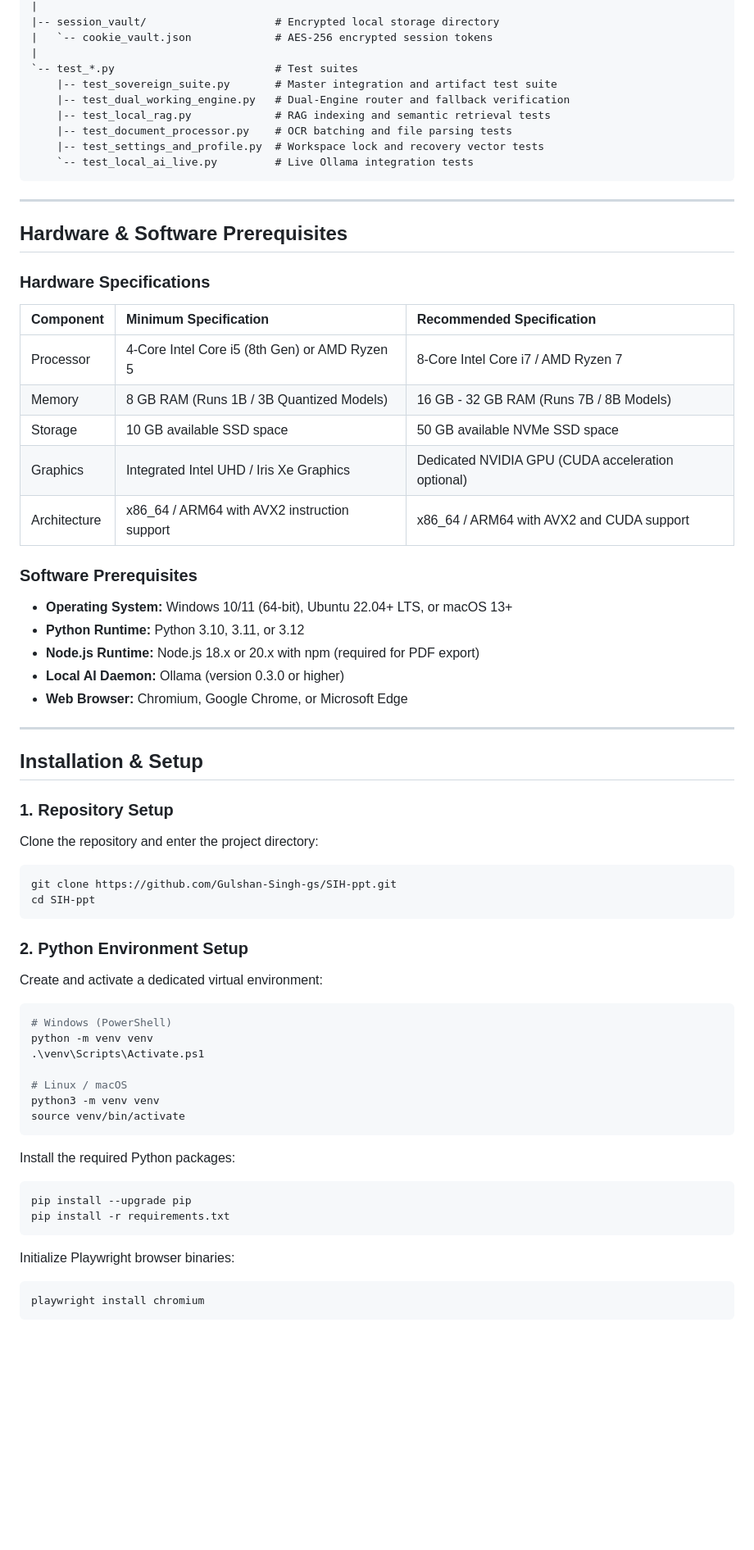
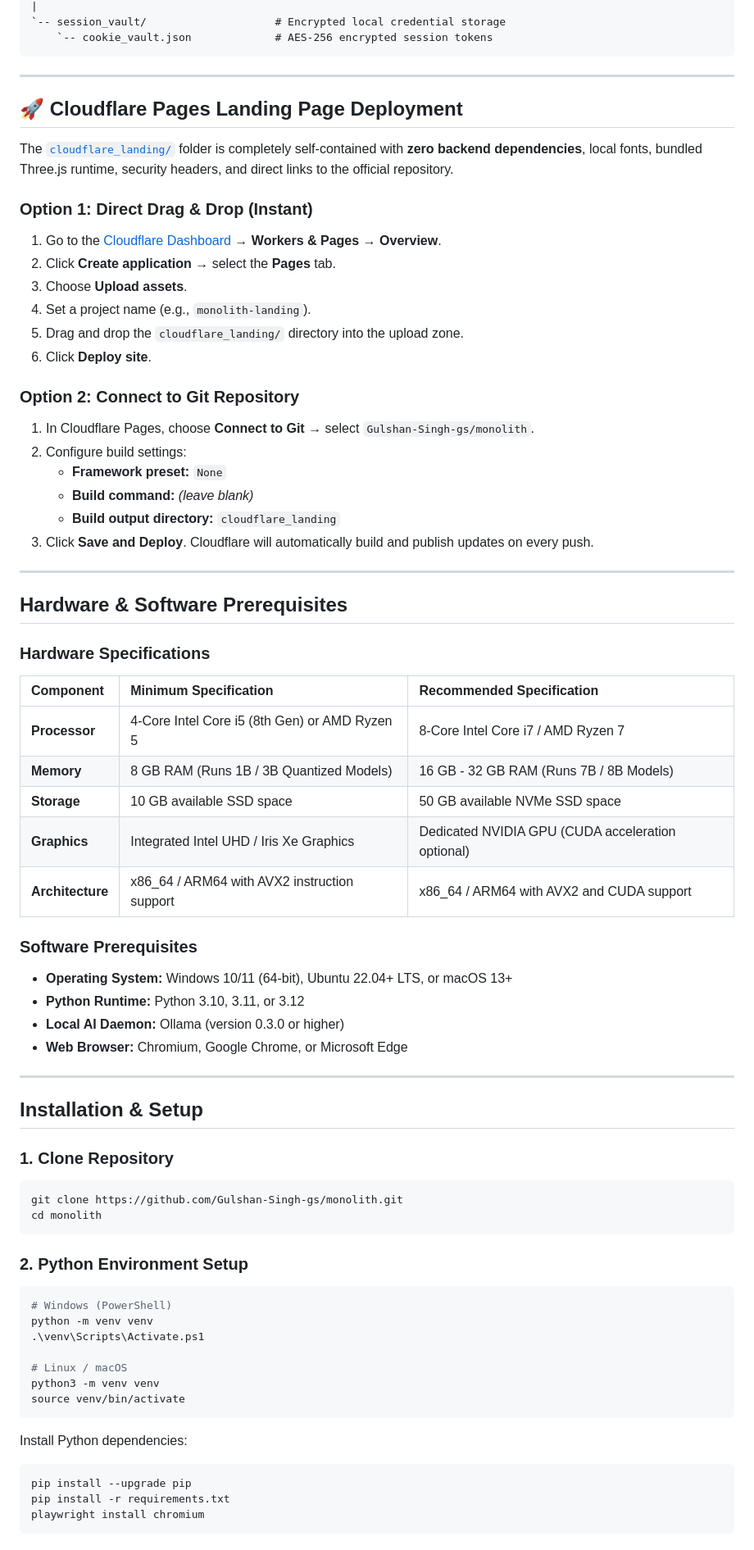
Before and after one commit to Gulshan-Singh-gs/monolith, a Markdown page: README.md, the part around one of its changes. Shown at 82% size. Rendered like a GitHub page; blank space fills up the shorter version.

````diff
--- a/README.md
+++ b/README.md
@@ -275,15 +261,29 @@ Delivers presentation and documentation outputs:
 |
-|-- session_vault/                    # Encrypted local storage directory
-|   `-- cookie_vault.json             # AES-256 encrypted session tokens
-|
-`-- test_*.py                         # Test suites
-    |-- test_sovereign_suite.py       # Master integration and artifact test suite
-    |-- test_dual_working_engine.py   # Dual-Engine router and fallback verification
-    |-- test_local_rag.py             # RAG indexing and semantic retrieval tests
-    |-- test_document_processor.py    # OCR batching and file parsing tests
-    |-- test_settings_and_profile.py  # Workspace lock and recovery vector tests
-    `-- test_local_ai_live.py         # Live Ollama integration tests
+`-- session_vault/                    # Encrypted local credential storage
+    `-- cookie_vault.json             # AES-256 encrypted session tokens
 ```
+
+---
+
+## 🚀 Cloudflare Pages Landing Page Deployment
+
+The [`cloudflare_landing/`](file:///c:/Users/Code66/Music/Sovereign_AI_Workbench_Clean/cloudflare_landing) folder is completely self-contained with **zero backend dependencies**, local fonts, bundled Three.js runtime, security headers, and direct links to the official repository.
+
+### Option 1: Direct Drag & Drop (Instant)
+1. Go to the [Cloudflare Dashboard](https://dash.cloudflare.com/) &rarr; **Workers & Pages** &rarr; **Overview**.
+2. Click **Create application** &rarr; select the **Pages** tab.
+3. Choose **Upload assets**.
+4. Set a project name (e.g., `monolith-landing`).
+5. Drag and drop the `cloudflare_landing/` directory into the upload zone.
+6. Click **Deploy site**.
+
+### Option 2: Connect to Git Repository
+1. In Cloudflare Pages, choose **Connect to Git** &rarr; select `Gulshan-Singh-gs/monolith`.
+2. Configure build settings:
+   - **Framework preset:** `None`
+   - **Build command:** *(leave blank)*
+   - **Build output directory:** `cloudflare_landing`
+3. Click **Save and Deploy**. Cloudflare will automatically build and publish updates on every push.
 
 ---
 
@@ -293,17 +293,16 @@ Delivers presentation and documentation outputs:
 
 | Component | Minimum Specification | Recommended Specification |
 | :--- | :--- | :--- |
-| Processor | 4-Core Intel Core i5 (8th Gen) or AMD Ryzen 5 | 8-Core Intel Core i7 / AMD Ryzen 7 |
-| Memory | 8 GB RAM (Runs 1B / 3B Quantized Models) | 16 GB - 32 GB RAM (Runs 7B / 8B Models) |
-| Storage | 10 GB available SSD space | 50 GB available NVMe SSD space |
-| Graphics | Integrated Intel UHD / Iris Xe Graphics | Dedicated NVIDIA GPU (CUDA acceleration optional) |
-| Architecture | x86_64 / ARM64 with AVX2 instruction support | x86_64 / ARM64 with AVX2 and CUDA support |
+| **Processor** | 4-Core Intel Core i5 (8th Gen) or AMD Ryzen 5 | 8-Core Intel Core i7 / AMD Ryzen 7 |
+| **Memory** | 8 GB RAM (Runs 1B / 3B Quantized Models) | 16 GB - 32 GB RAM (Runs 7B / 8B Models) |
+| **Storage** | 10 GB available SSD space | 50 GB available NVMe SSD space |
+| **Graphics** | Integrated Intel UHD / Iris Xe Graphics | Dedicated NVIDIA GPU (CUDA acceleration optional) |
+| **Architecture** | x86_64 / ARM64 with AVX2 instruction support | x86_64 / ARM64 with AVX2 and CUDA support |
 
 ### Software Prerequisites
 
 - **Operating System:** Windows 10/11 (64-bit), Ubuntu 22.04+ LTS, or macOS 13+
 - **Python Runtime:** Python 3.10, 3.11, or 3.12
-- **Node.js Runtime:** Node.js 18.x or 20.x with npm (required for PDF export)
 - **Local AI Daemon:** Ollama (version 0.3.0 or higher)
 - **Web Browser:** Chromium, Google Chrome, or Microsoft Edge
 
@@ -311,18 +310,14 @@ Delivers presentation and documentation outputs:
 
 ## Installation & Setup
 
-### 1. Repository Setup
-
-Clone the repository and enter the project directory:
+### 1. Clone Repository
 
 ```bash
-git clone https://github.com/Gulshan-Singh-gs/SIH-ppt.git
-cd SIH-ppt
+git clone https://github.com/Gulshan-Singh-gs/monolith.git
+cd monolith
 ```
 
 ### 2. Python Environment Setup
-
-Create and activate a dedicated virtual environment:
 
 ```bash
 # Windows (PowerShell)
@@ -334,16 +329,11 @@ python3 -m venv venv
 source venv/bin/activate
 ```
 
-Install the required Python packages:
+Install Python dependencies:
 
 ```bash
 pip install --upgrade pip
 pip install -r requirements.txt
-```
-
-Initialize Playwright browser binaries:
-
-```bash
 playwright install chromium
 ```
 
````
Also changed, not shown: other parts of README.md (+132 -208 lines).
